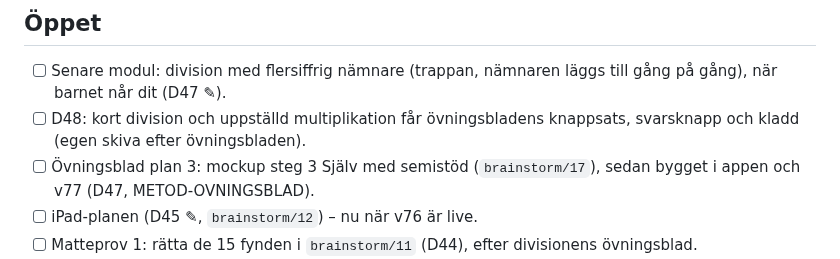
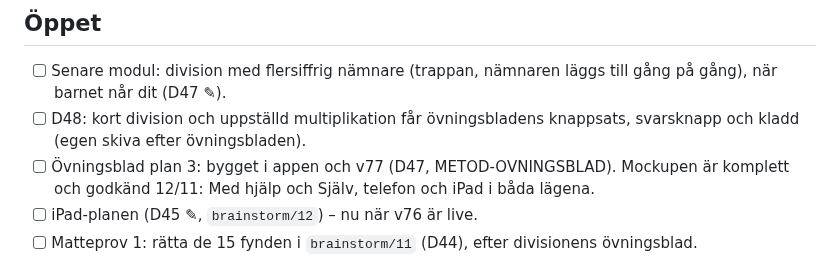
Before and after one commit to Byggbiten/multiplay2, a Markdown page: TODO.md, the part around the change. GitHub-like rendering.

Commit message:
TODO: nästa är bygget i appen
Co-Authored-By: Claude Opus 5.5 <noreply@anthropic.com>

```diff
--- a/TODO.md
+++ b/TODO.md
@@ -4,7 +4,7 @@
 
 - [ ] Senare modul: division med flersiffrig nämnare (trappan, nämnaren läggs till gång på gång), när barnet når dit (D47 ✎).
 - [ ] D48: kort division och uppställd multiplikation får övningsbladens knappsats, svarsknapp och kladd (egen skiva efter övningsbladen).
-- [ ] Övningsblad plan 3: mockup steg 3 Själv med semistöd (`brainstorm/17`), sedan bygget i appen och v77 (D47, METOD-OVNINGSBLAD).
+- [ ] Övningsblad plan 3: bygget i appen och v77 (D47, METOD-OVNINGSBLAD). Mockupen är komplett och godkänd 12/11: Med hjälp och Själv, telefon och iPad i båda lägena.
 - [ ] iPad-planen (D45 ✎, `brainstorm/12`) – nu när v76 är live.
 - [ ] Matteprov 1: rätta de 15 fynden i `brainstorm/11` (D44), efter divisionens övningsblad.
 - [ ] P16, P17 (uppställningen): ta upp med Dennis.
```
